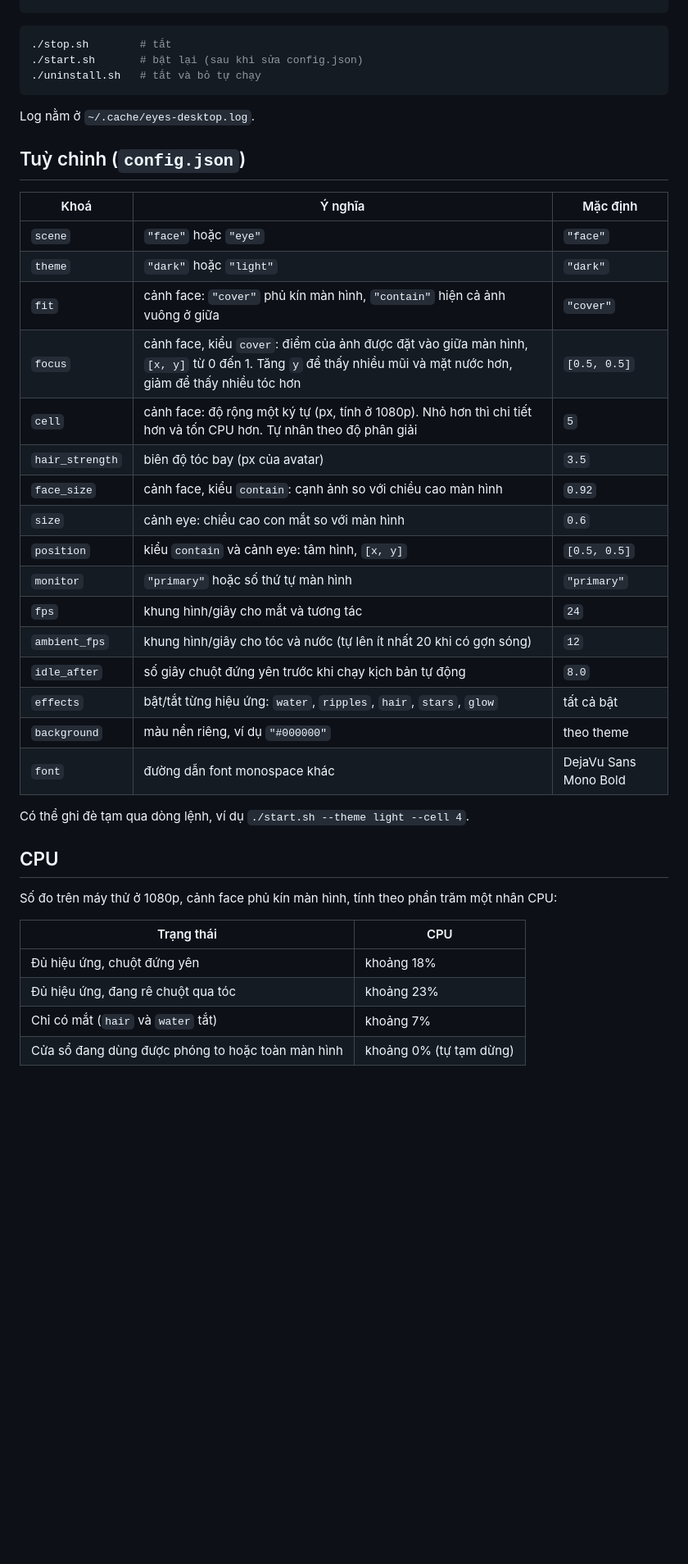
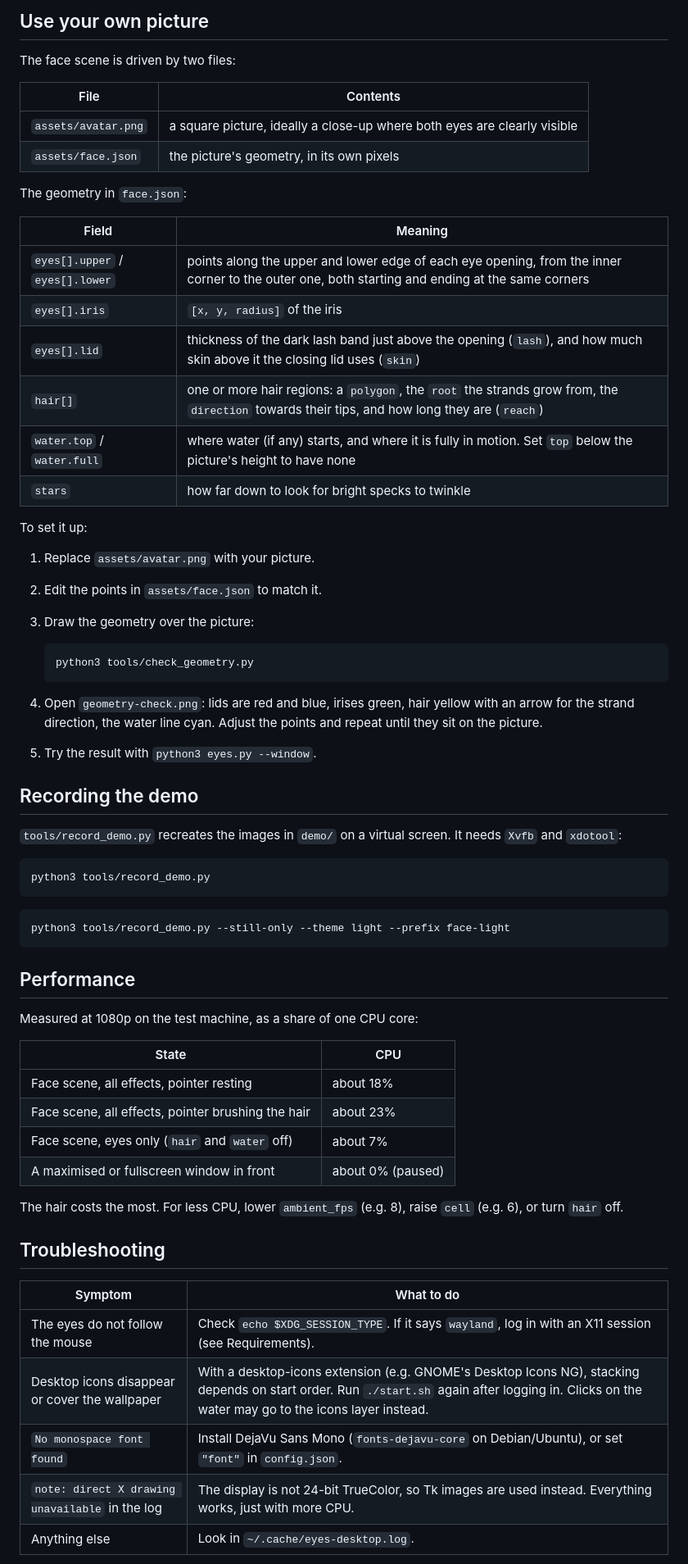
Before and after one commit to hdnng/eyes-desktop, a Markdown page: README.md, the part around one of its changes. Shown at 82% size. Rendered like a GitHub page; blank space fills up the shorter version.

````diff
--- a/README.md
+++ b/README.md
@@ -53,42 +135,68 @@ Lệnh này mở cửa sổ 1280x720 để xem thử. Nhấn **Esc** để thoá
+## Use your own picture
+
+The face scene is driven by two files:
+
+| File | Contents |
+|---|---|
+| `assets/avatar.png` | a square picture, ideally a close-up where both eyes are clearly visible |
+| `assets/face.json` | the picture's geometry, in its own pixels |
+
+The geometry in `face.json`:
+
+| Field | Meaning |
+|---|---|
+| `eyes[].upper` / `eyes[].lower` | points along the upper and lower edge of each eye opening, from the inner corner to the outer one, both starting and ending at the same corners |
+| `eyes[].iris` | `[x, y, radius]` of the iris |
+| `eyes[].lid` | thickness of the dark lash band just above the opening (`lash`), and how much skin above it the closing lid uses (`skin`) |
+| `hair[]` | one or more hair regions: a `polygon`, the `root` the strands grow from, the `direction` towards their tips, and how long they are (`reach`) |
+| `water.top` / `water.full` | where water (if any) starts, and where it is fully in motion. Set `top` below the picture's height to have none |
+| `stars` | how far down to look for bright specks to twinkle |
+
+To set it up:
+
+1. Replace `assets/avatar.png` with your picture.
+2. Edit the points in `assets/face.json` to match it.
+3. Draw the geometry over the picture:
+
+   ```bash
+   python3 tools/check_geometry.py
+   ```
+
+4. Open `geometry-check.png`: lids are red and blue, irises green, hair yellow with an arrow for the strand direction, the water line cyan. Adjust the points and repeat until they sit on the picture.
+5. Try the result with `python3 eyes.py --window`.
+
+## Recording the demo
+
+`tools/record_demo.py` recreates the images in `demo/` on a virtual screen. It needs `Xvfb` and `xdotool`:
+
 ```bash
-./stop.sh        # tắt
-./start.sh       # bật lại (sau khi sửa config.json)
-./uninstall.sh   # tắt và bỏ tự chạy
+python3 tools/record_demo.py
 ```
 
-Log nằm ở `~/.cache/eyes-desktop.log`.
+```bash
+python3 tools/record_demo.py --still-only --theme light --prefix face-light
+```
 
-## Tuỳ chỉnh (`config.json`)
+## Performance
 
-| Khoá | Ý nghĩa | Mặc định |
-|---|---|---|
-| `scene` | `"face"` hoặc `"eye"` | `"face"` |
-| `theme` | `"dark"` hoặc `"light"` | `"dark"` |
-| `fit` | cảnh face: `"cover"` phủ kín màn hình, `"contain"` hiện cả ảnh vuông ở giữa | `"cover"` |
-| `focus` | cảnh face, kiểu `cover`: điểm của ảnh được đặt vào giữa màn hình, `[x, y]` từ 0 đến 1. Tăng `y` để thấy nhiều mũi và mặt nước hơn, giảm để thấy nhiều tóc hơn | `[0.5, 0.5]` |
-| `cell` | cảnh face: độ rộng một ký tự (px, tính ở 1080p). Nhỏ hơn thì chi tiết hơn và tốn CPU hơn. Tự nhân theo độ phân giải | `5` |
-| `hair_strength` | biên độ tóc bay (px của avatar) | `3.5` |
-| `face_size` | cảnh face, kiểu `contain`: cạnh ảnh so với chiều cao màn hình | `0.92` |
-| `size` | cảnh eye: chiều cao con mắt so với màn hình | `0.6` |
-| `position` | kiểu `contain` và cảnh eye: tâm hình, `[x, y]` | `[0.5, 0.5]` |
-| `monitor` | `"primary"` hoặc số thứ tự màn hình | `"primary"` |
-| `fps` | khung hình/giây cho mắt và tương tác | `24` |
-| `ambient_fps` | khung hình/giây cho tóc và nước (tự lên ít nhất 20 khi có gợn sóng) | `12` |
-| `idle_after` | số giây chuột đứng yên trước khi chạy kịch bản tự động | `8.0` |
-| `effects` | bật/tắt từng hiệu ứng: `water`, `ripples`, `hair`, `stars`, `glow` | tất cả bật |
-| `background` | màu nền riêng, ví dụ `"#000000"` | theo theme |
-| `font` | đường dẫn font monospace khác | DejaVu Sans Mono Bold |
+Measured at 1080p on the test machine, as a share of one CPU core:
 
-Có thể ghi đè tạm qua dòng lệnh, ví dụ `./start.sh --theme light --cell 4`.
+| State | CPU |
+|---|---|
+| Face scene, all effects, pointer resting | about 18% |
+| Face scene, all effects, pointer brushing the hair | about 23% |
+| Face scene, eyes only (`hair` and `water` off) | about 7% |
+| A maximised or fullscreen window in front | about 0% (paused) |
 
-## CPU
+The hair costs the most. For less CPU, lower `ambient_fps` (e.g. 8), raise `cell` (e.g. 6), or turn `hair` off.
 
-Số đo trên máy thử ở 1080p, cảnh face phủ kín màn hình, tính theo phần trăm một nhân CPU:
+## Troubleshooting
 
-| Trạng thái | CPU |
+| Symptom | What to do |
 |---|---|
-| Đủ hiệu ứng, chuột đứng yên | khoảng 18% |
-| Đủ hiệu ứng, đang rê chuột qua tóc | khoảng 23% |
-| Chỉ có mắt (`hair` và `water` tắt) | khoảng 7% |
-| Cửa sổ đang dùng được phóng to hoặc toàn màn hình | khoảng 0% (tự tạm dừng) |
+| The eyes do not follow the mouse | Check `echo $XDG_SESSION_TYPE`. If it says `wayland`, log in with an X11 session (see Requirements). |
+| Desktop icons disappear or cover the wallpaper | With a desktop-icons extension (e.g. GNOME's Desktop Icons NG), stacking depends on start order. Run `./start.sh` again after logging in. Clicks on the water may go to the icons layer instead. |
+| `No monospace font found` | Install DejaVu Sans Mono (`fonts-dejavu-core` on Debian/Ubuntu), or set `"font"` in `config.json`. |
+| `note: direct X drawing unavailable` in the log | The display is not 24-bit TrueColor, so Tk images are used instead. Everything works, just with more CPU. |
+| Anything else | Look in `~/.cache/eyes-desktop.log`. |
 
````
Also changed, not shown: other parts of README.md (+122 -43 lines), README.vi.md (added, +220 -0 lines), demo/eye-scene.png (added), demo/face-dark.png (added), demo/face-light.png (added), 9 other files.
